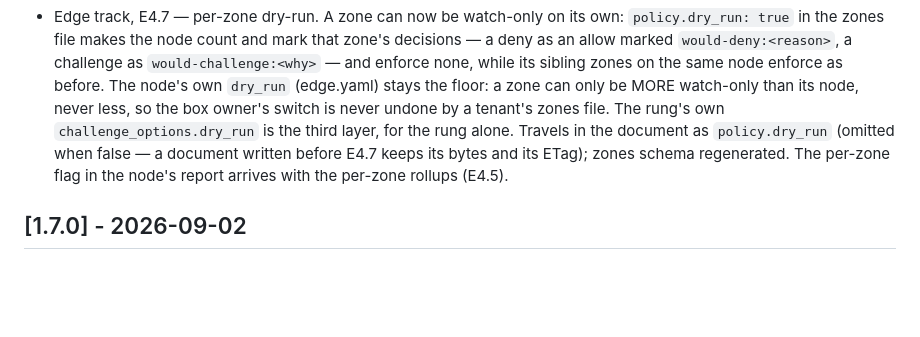
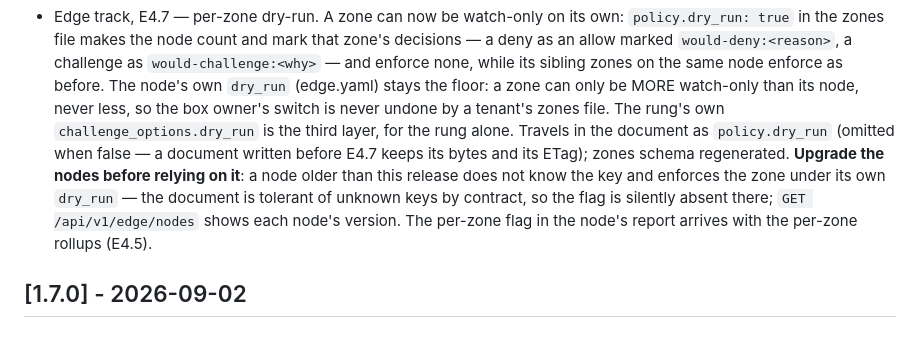
Before and after one commit to fornex/kapkan, a Markdown page: CHANGELOG.md, the part around the change. Drawn GitHub-style; blank space fills up the shorter version.

Commit message:
docs(edge): E4.7 — say that a node older than this release ignores policy.dry_run
Review round one of E4.7 (one confirmed finding): the document tolerates
unknown keys by contract, so a pre-E4.7 node enforces a zone the zones file
marked watch-only, under its own dry_run alone. The CHANGELOG bullet now
says to upgrade the nodes first and where to see their versions; E4.8's docs
will carry the same caveat.

```diff
--- a/CHANGELOG.md
+++ b/CHANGELOG.md
@@ -266,7 +266,10 @@ security-relevant.
   switch is never undone by a tenant's zones file. The rung's own `challenge_options.dry_run` is
   the third layer, for the rung alone. Travels in the document as `policy.dry_run` (omitted when
   false — a document written before E4.7 keeps its bytes and its ETag); zones schema regenerated.
-  The per-zone flag in the node's report arrives with the per-zone rollups (E4.5).
+  **Upgrade the nodes before relying on it**: a node older than this release does not know the key
+  and enforces the zone under its own `dry_run` — the document is tolerant of unknown keys by
+  contract, so the flag is silently absent there; `GET /api/v1/edge/nodes` shows each node's
+  version. The per-zone flag in the node's report arrives with the per-zone rollups (E4.5).
 
 ## [1.7.0] - 2026-09-02
 
```
